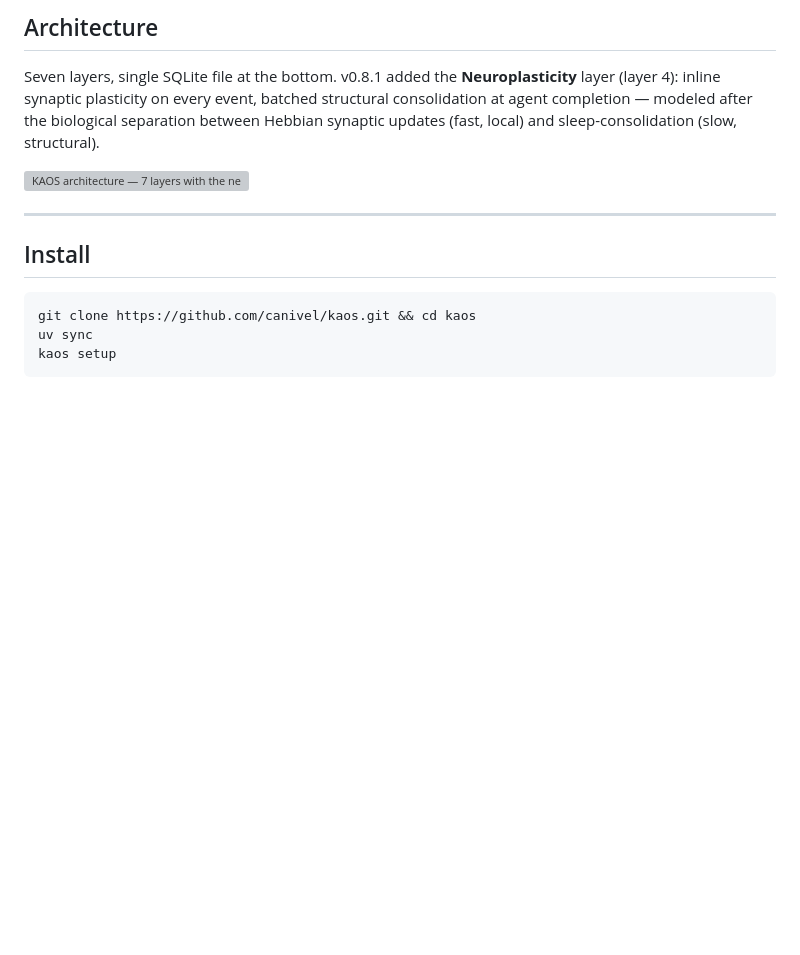
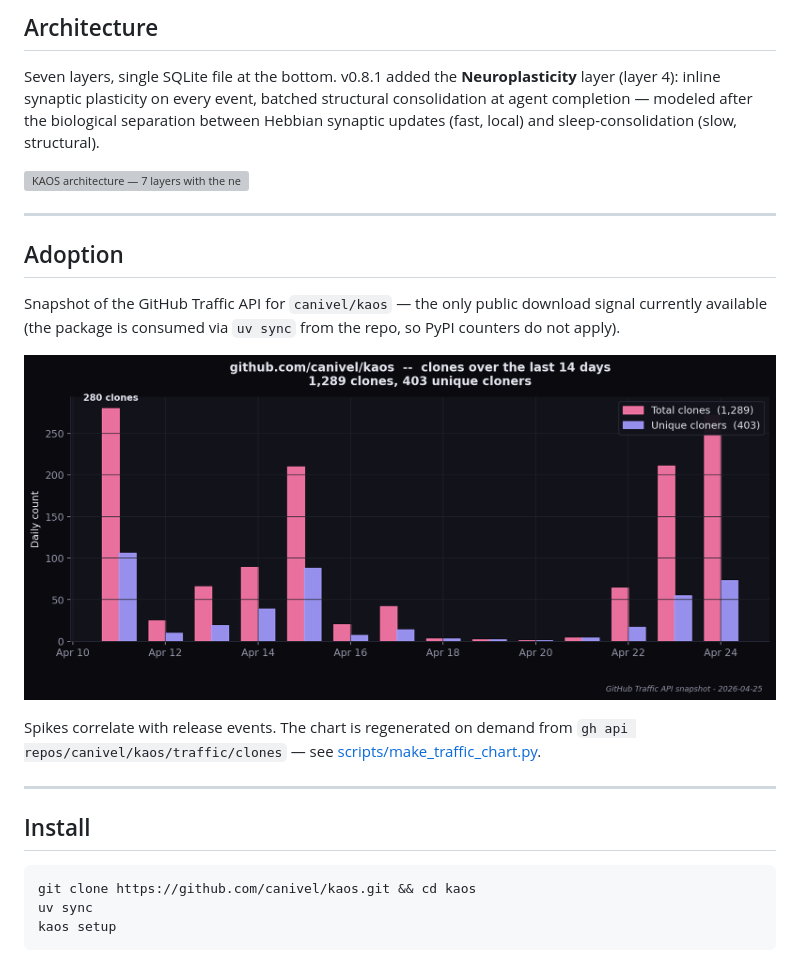
Before and after one commit to canivel/kaos, a Markdown page: README.md, the part around the change. Drawn GitHub-style; pictures changed too: docs/github-clones-14d.png (added); blank space fills up the shorter version; grey boxes are pictures that could not be loaded.

```diff
--- a/README.md
+++ b/README.md
@@ -21,6 +21,20 @@ after the biological separation between Hebbian synaptic updates (fast,
 local) and sleep-consolidation (slow, structural).
 
 ![KAOS architecture — 7 layers with the new neuroplasticity consolidation layer](docs/architecture.svg)
+
+---
+
+## Adoption
+
+Snapshot of the GitHub Traffic API for `canivel/kaos` — the only public
+download signal currently available (the package is consumed via
+`uv sync` from the repo, so PyPI counters do not apply).
+
+![KAOS GitHub clones, last 14 days](docs/github-clones-14d.png)
+
+Spikes correlate with release events. The chart is regenerated on demand
+from `gh api repos/canivel/kaos/traffic/clones` — see
+[scripts/make_traffic_chart.py](scripts/make_traffic_chart.py).
 
 ---
 
```
Also changed, not shown: 1 other file.
